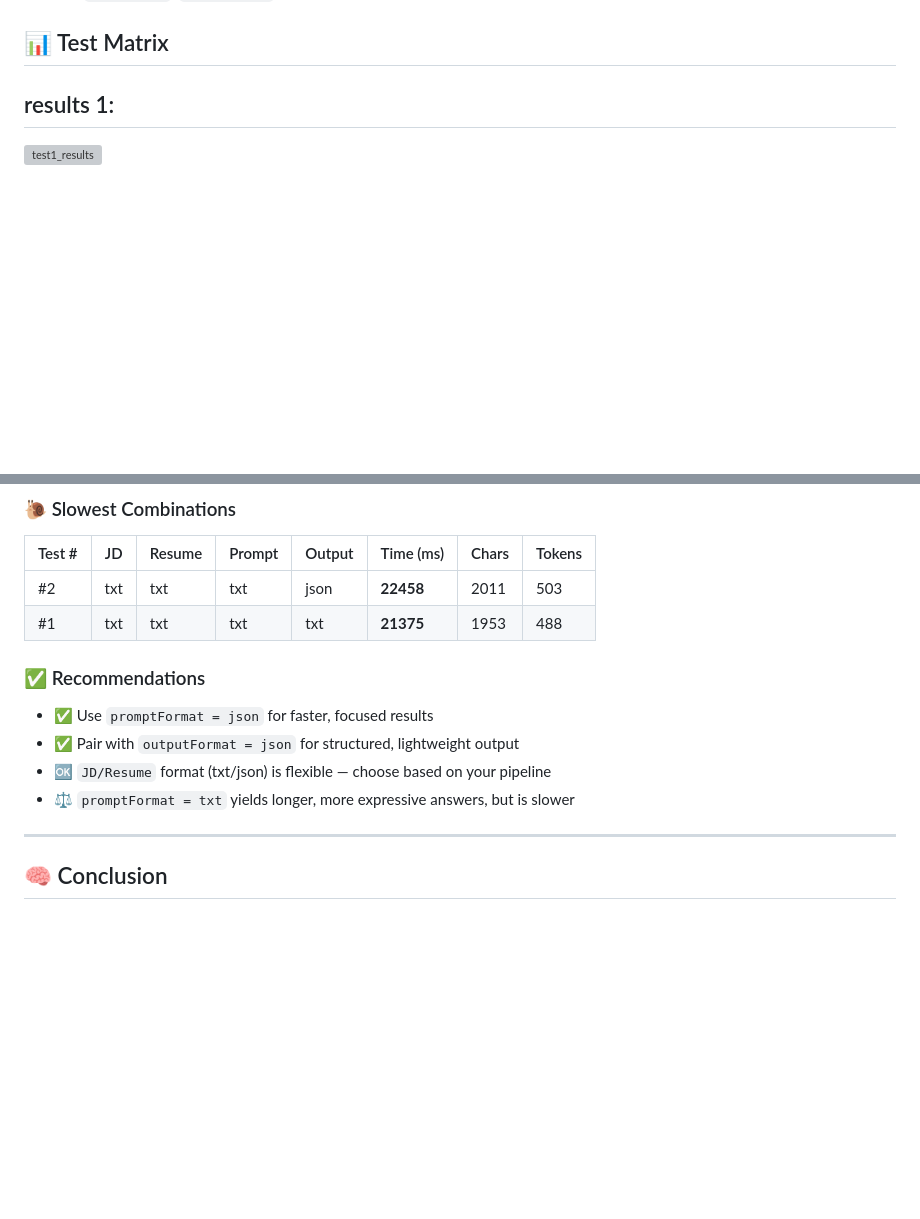
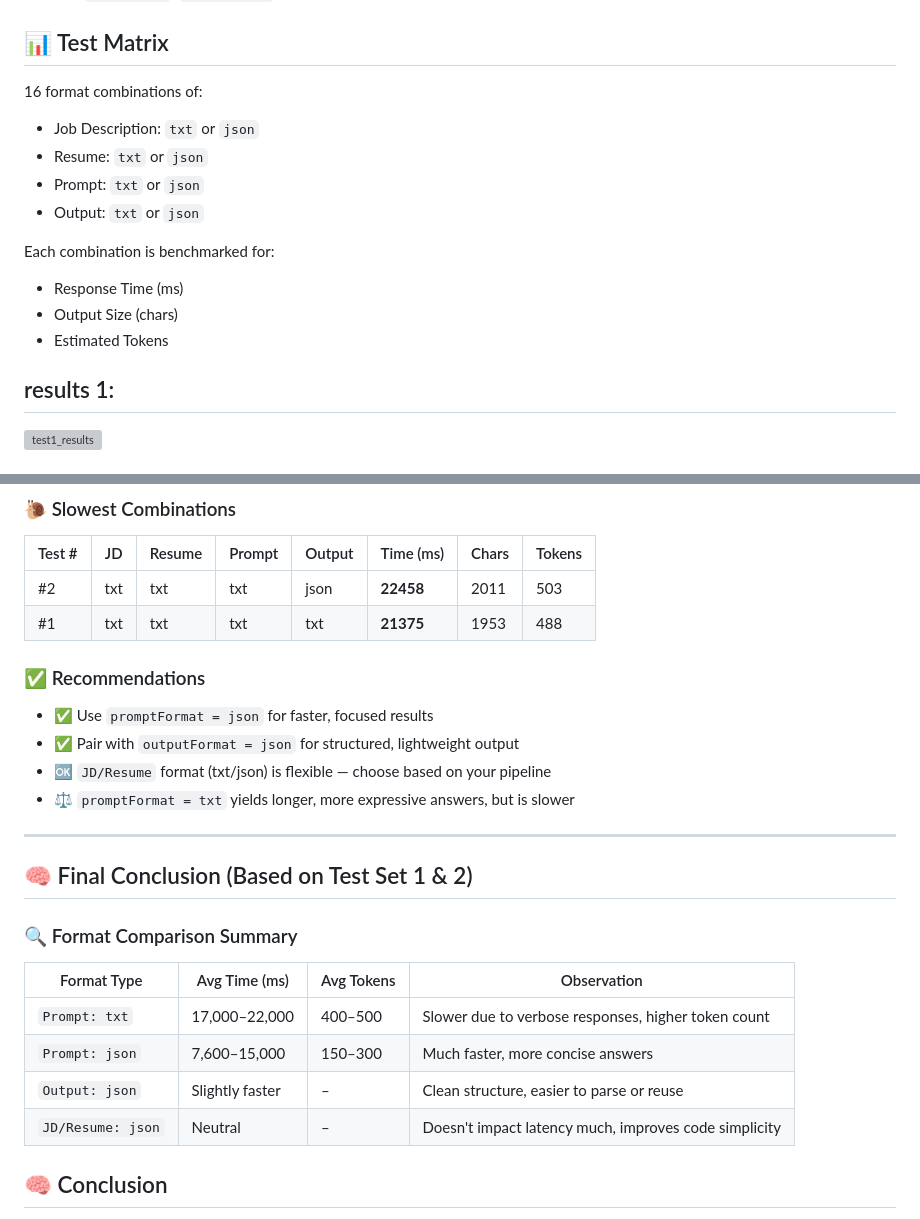
Before and after one commit to Bhanutejagiddaluru/ollama_latency_test, a Markdown page: README.md, 2 parts joined by grey strips. GitHub-like rendering; blank space fills up the shorter version; grey boxes are pictures that could not be loaded.

```diff
--- a/README.md
+++ b/README.md
@@ -17,6 +17,17 @@ This project benchmarks the performance of different prompt/output format combin
   - `resume.txt`, `resume.json`
 
 ## 📊 Test Matrix
+
+16 format combinations of:
+- Job Description: `txt` or `json`
+- Resume: `txt` or `json`
+- Prompt: `txt` or `json`
+- Output: `txt` or `json`
+
+Each combination is benchmarked for:
+- Response Time (ms)
+- Output Size (chars)
+- Estimated Tokens
 ## results 1:
 ![test1_results](https://github.com/user-attachments/assets/3528ee62-cb59-49b1-b939-b84cdb0e3b61)
 
@@ -52,6 +63,10 @@ This project benchmarks the performance of different prompt/output format combin
 | #2     | txt  | txt    | txt    | json   | **22458** | 2011   | 503    |
 | #1     | txt  | txt    | txt    | txt    | **21375** | 1953   | 488    |
 
+
+
+
+
 ### ✅ Recommendations
 
 - ✅ Use `promptFormat = json` for faster, focused results
@@ -60,6 +75,18 @@ This project benchmarks the performance of different prompt/output format combin
 - ⚖️ `promptFormat = txt` yields longer, more expressive answers, but is slower
 
 ---
+
+## 🧠 Final Conclusion (Based on Test Set 1 & 2)
+
+### 🔍 Format Comparison Summary
+
+| Format Type         | Avg Time (ms) | Avg Tokens | Observation                                                         |
+|---------------------|---------------|------------|----------------------------------------------------------------------|
+| `Prompt: txt`       | 17,000–22,000 | 400–500    | Slower due to verbose responses, higher token count                 |
+| `Prompt: json`      | 7,600–15,000  | 150–300    | Much faster, more concise answers                                   |
+| `Output: json`      | Slightly faster| –         | Clean structure, easier to parse or reuse                           |
+| `JD/Resume: json`   | Neutral        | –          | Doesn't impact latency much, improves code simplicity
+
 
 ## 🧠 Conclusion
 
```
